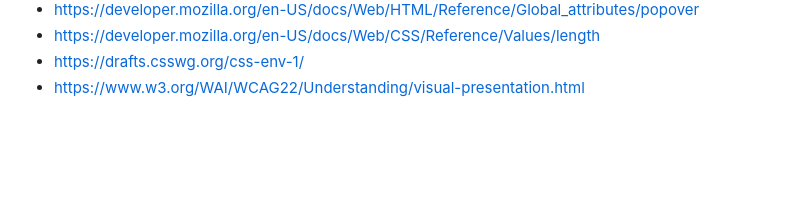
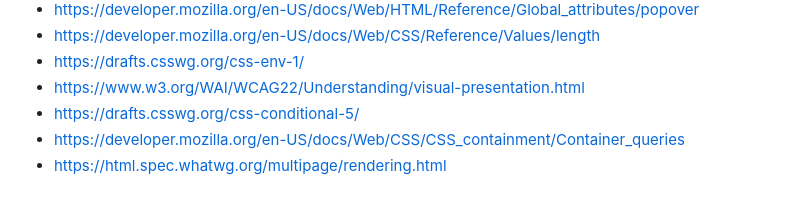
Before and after one commit to jacksonmafra-umain/Dobra, a Markdown page: docs/guide/06-patterns.md, the part around the change. Drawn GitHub-style; blank space fills up the shorter version.

Commit message:
List the sources for the pattern fixes

```diff
--- a/docs/guide/06-patterns.md
+++ b/docs/guide/06-patterns.md
@@ -426,3 +426,6 @@ reachability | Keeping frequent controls where one thumb can reach them, which i
 - https://developer.mozilla.org/en-US/docs/Web/CSS/Reference/Values/length
 - https://drafts.csswg.org/css-env-1/
 - https://www.w3.org/WAI/WCAG22/Understanding/visual-presentation.html
+- https://drafts.csswg.org/css-conditional-5/
+- https://developer.mozilla.org/en-US/docs/Web/CSS/CSS_containment/Container_queries
+- https://html.spec.whatwg.org/multipage/rendering.html
```
